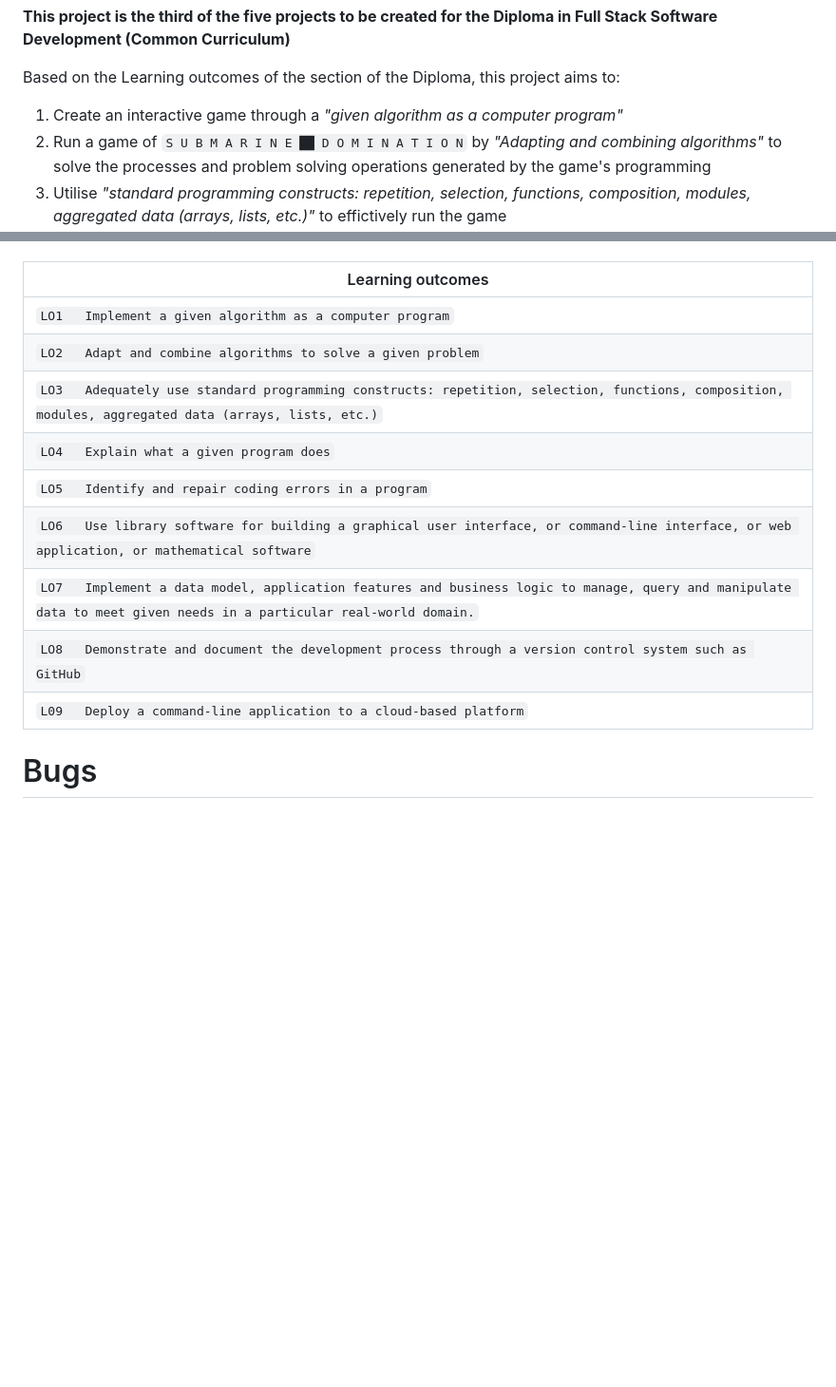
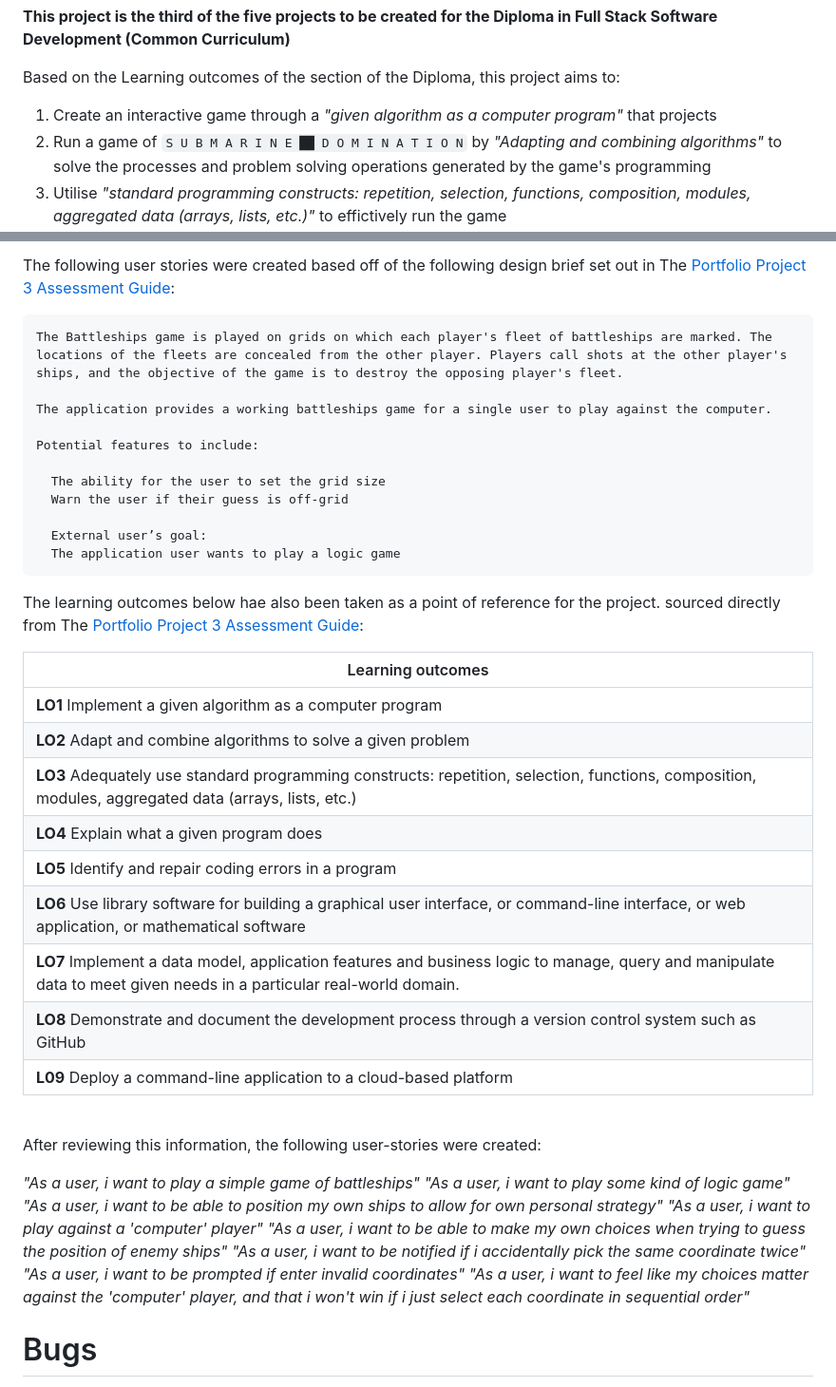
Before and after one commit to Cal-Rex/definitely-not-battleships, a Markdown page: README.md, 2 parts joined by grey strips. Shown: that part at 95% size. GitHub-like rendering; blank space fills up the shorter version.

```diff
--- a/README.md
+++ b/README.md
@@ -108,7 +108,7 @@ once a player's /computer's submarines have all been targeted, the game is over
 
 Based on the Learning outcomes of the section of the Diploma, this project aims to:
 
-1. Create an interactive game through a _"given algorithm as a computer program"_
+1. Create an interactive game through a _"given algorithm as a computer program"_ that projects
 2. Run a game of ` S U B M A R I N E ██ D O M I N A T I O N ` by _"Adapting and combining algorithms"_ to solve the processes and problem solving operations generated by the game's programming
 3. Utilise _"standard programming constructs: repetition, selection, functions, composition, modules, aggregated data (arrays, lists, etc.)"_ to effictively run the game
 4. _"Explain what the given program does"_ in it's code through effective commenting and docstrings
@@ -131,15 +156,45 @@ Warn the user if their guess is off-grid
+The following user stories were created based off of the following design brief set out in The [Portfolio Project 3 Assessment Guide](https://learn.codeinstitute.net/courses/course-v1:CodeInstitute+PE_PAGPPF+2021_Q2/courseware/b3378fc1159e43e3b70916fdefdfae51/605f34e006594dc4ae19f5e60ec75e2e/2?activate_block_id=block-v1%3ACodeInstitute%2BPE_PAGPPF%2B2021_Q2%2Btype%40vertical%2Bblock%403db2c53014c24243a11d471769df21e7):
+
+    The Battleships game is played on grids on which each player's fleet of battleships are marked. The locations of the fleets are concealed from the other player. Players call shots at the other player's ships, and the objective of the game is to destroy the opposing player's fleet.
+
+    The application provides a working battleships game for a single user to play against the computer.
+
+    Potential features to include:
+
+      The ability for the user to set the grid size
+      Warn the user if their guess is off-grid
+
+      External user’s goal:
+      The application user wants to play a logic game
+
+The learning outcomes below hae also been taken as a point of reference for the project. sourced directly from The [Portfolio Project 3 Assessment Guide](https://learn.codeinstitute.net/courses/course-v1:CodeInstitute+PE_PAGPPF+2021_Q2/courseware/b3378fc1159e43e3b70916fdefdfae51/605f34e006594dc4ae19f5e60ec75e2e/2?activate_block_id=block-v1%3ACodeInstitute%2BPE_PAGPPF%2B2021_Q2%2Btype%40vertical%2Bblock%403db2c53014c24243a11d471769df21e7):
 
 | Learning outcomes |
 |-------------------|
-|`LO1	Implement a given algorithm as a computer program`|
-|`LO2	Adapt and combine algorithms to solve a given problem`|
-|`LO3	Adequately use standard programming constructs: repetition, selection, functions, composition, modules, aggregated data (arrays, lists, etc.)`|
-|`LO4	Explain what a given program does`|
-|`LO5	Identify and repair coding errors in a program`|
-|`LO6	Use library software for building a graphical user interface, or command-line interface, or web application, or mathematical software`|
-|`LO7	Implement a data model, application features and business logic to manage, query and manipulate data to meet given needs in a particular real-world domain.`|
-|`LO8	Demonstrate and document the development process through a version control system such as GitHub`|
-|`L09	Deploy a command-line application to a cloud-based platform`|
+|**LO1**	Implement a given algorithm as a computer program|
+|**LO2**	Adapt and combine algorithms to solve a given problem|
+|**LO3**	Adequately use standard programming constructs: repetition, selection, functions, composition, modules, aggregated data (arrays, lists, etc.)|
+|**LO4**	Explain what a given program does|
+|**LO5**	Identify and repair coding errors in a program|
+|**LO6**	Use library software for building a graphical user interface, or command-line interface, or web application, or mathematical software|
+|**LO7**	Implement a data model, application features and business logic to manage, query and manipulate data to meet given needs in a particular real-world domain.|
+|**LO8**	Demonstrate and document the development process through a version control system such as GitHub|
+|**L09**	Deploy a command-line application to a cloud-based platform|
+<br>
+
+After reviewing this information, the following user-stories were created:
+
+_"As a user, i want to play a simple game of battleships"_
+_"As a user, i want to play some kind of logic game"_
+_"As a user, i want to be able to position my own ships to allow for own personal strategy"_
+_"As a user, i want to play against a 'computer' player"_
+_"As a user, i want to be able to make my own choices when trying to guess the position of enemy ships"_
+_"As a user, i want to be notified if i accidentally pick the same coordinate twice"_
+_"As a user, i want to be prompted if enter invalid coordinates"_
+_"As a user, i want to feel like my choices matter against the 'computer' player, and that i won't win if i just select each coordinate in sequential order"_
+
+
+
 
 # Bugs
 
```
Also changed, not shown: other parts of README.md (+33 -8 lines), assets/images/readme/battleships-ex1.png (added), assets/images/readme/battleships-ex2.png (added), assets/images/readme/battleships-ex3.png (added).
